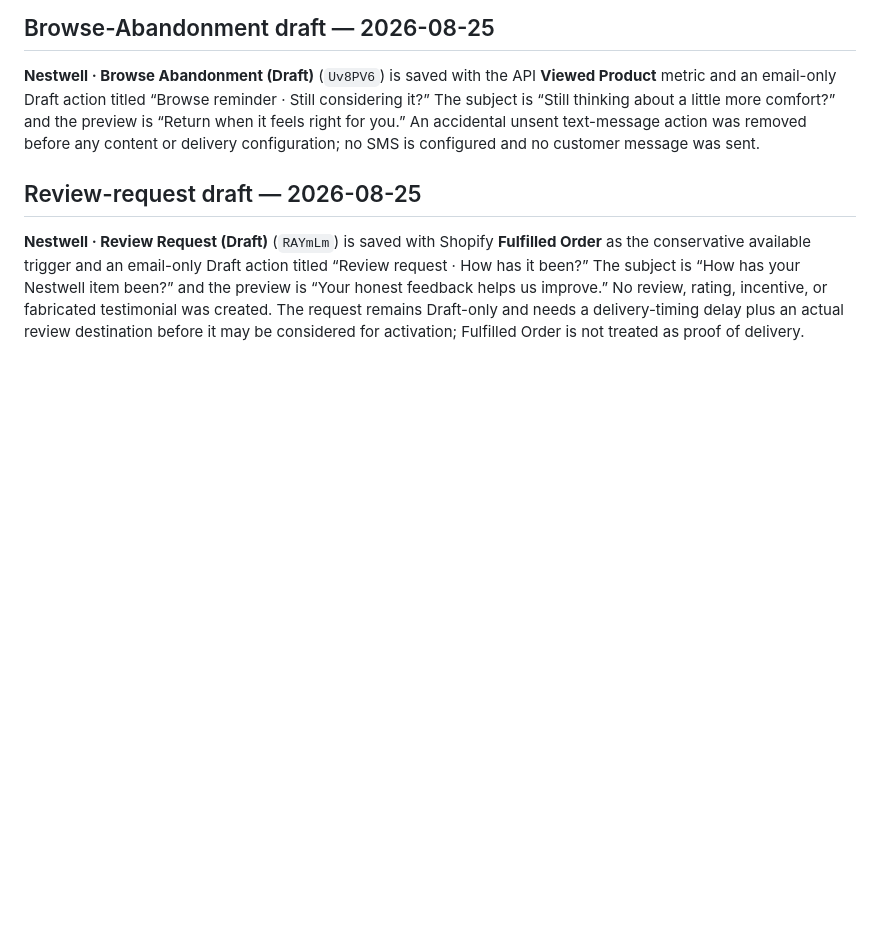
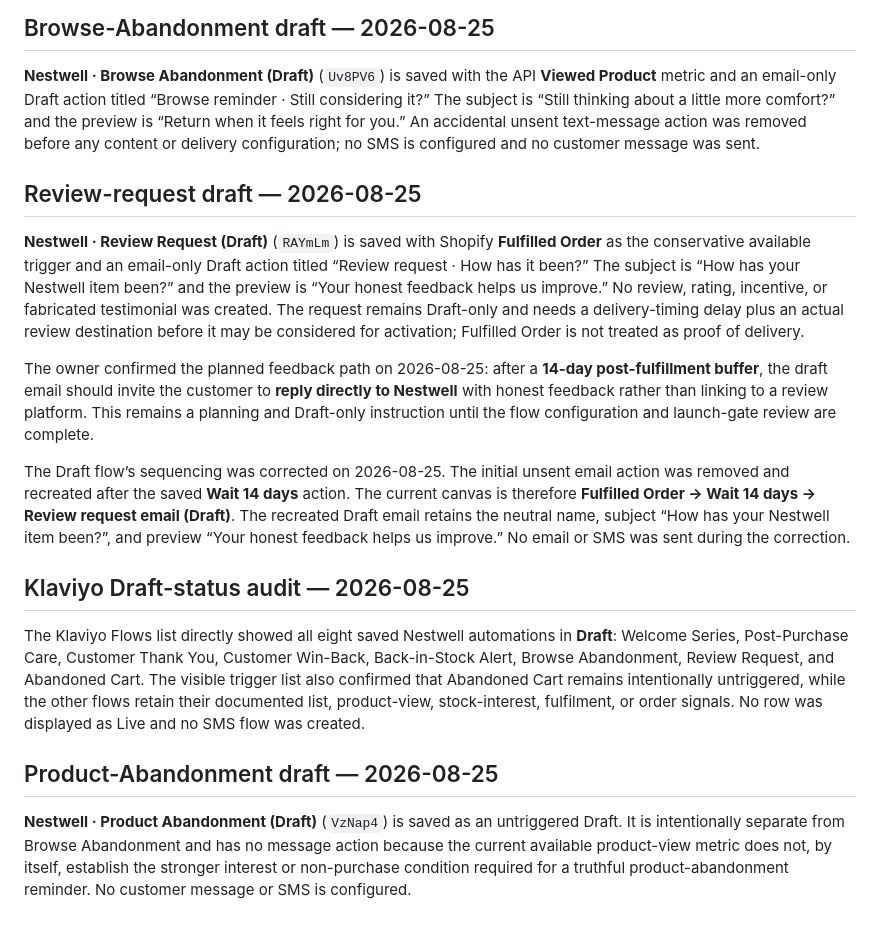
Before and after one commit to 1mjc/nestwell-shopify-storefront, a Markdown page: LIFECYCLE_AUTOMATION_ASSESSMENT.md, the part around the change. Rendered like a GitHub page; blank space fills up the shorter version.

Commit message:
Checkpoint: Preserve the owner-approved 14-day Review Request Draft sequence correction (Fulfilled Order → Wait 14 days → Draft email), the neutral feedback metadata, and the remaining sender/body safeguards. No lifecycle automation was activated and no customer message was sent.

```diff
--- a/LIFECYCLE_AUTOMATION_ASSESSMENT.md
+++ b/LIFECYCLE_AUTOMATION_ASSESSMENT.md
@@ -106,3 +106,15 @@ The dismissal repair was validated on 2026-08-25: local storage now holds the po
 ## Review-request draft — 2026-08-25
 
 **Nestwell · Review Request (Draft)** (`RAYmLm`) is saved with Shopify **Fulfilled Order** as the conservative available trigger and an email-only Draft action titled “Review request · How has it been?” The subject is “How has your Nestwell item been?” and the preview is “Your honest feedback helps us improve.” No review, rating, incentive, or fabricated testimonial was created. The request remains Draft-only and needs a delivery-timing delay plus an actual review destination before it may be considered for activation; Fulfilled Order is not treated as proof of delivery.
+
+The owner confirmed the planned feedback path on 2026-08-25: after a **14-day post-fulfillment buffer**, the draft email should invite the customer to **reply directly to Nestwell** with honest feedback rather than linking to a review platform. This remains a planning and Draft-only instruction until the flow configuration and launch-gate review are complete.
+
+The Draft flow’s sequencing was corrected on 2026-08-25. The initial unsent email action was removed and recreated after the saved **Wait 14 days** action. The current canvas is therefore **Fulfilled Order → Wait 14 days → Review request email (Draft)**. The recreated Draft email retains the neutral name, subject “How has your Nestwell item been?”, and preview “Your honest feedback helps us improve.” No email or SMS was sent during the correction.
+
+## Klaviyo Draft-status audit — 2026-08-25
+
+The Klaviyo Flows list directly showed all eight saved Nestwell automations in **Draft**: Welcome Series, Post-Purchase Care, Customer Thank You, Customer Win-Back, Back-in-Stock Alert, Browse Abandonment, Review Request, and Abandoned Cart. The visible trigger list also confirmed that Abandoned Cart remains intentionally untriggered, while the other flows retain their documented list, product-view, stock-interest, fulfilment, or order signals. No row was displayed as Live and no SMS flow was created.
+
+## Product-Abandonment draft — 2026-08-25
+
+**Nestwell · Product Abandonment (Draft)** (`VzNap4`) is saved as an untriggered Draft. It is intentionally separate from Browse Abandonment and has no message action because the current available product-view metric does not, by itself, establish the stronger interest or non-purchase condition required for a truthful product-abandonment reminder. No customer message or SMS is configured.
```
Also changed, not shown: todo.md (+2 -1 lines).
